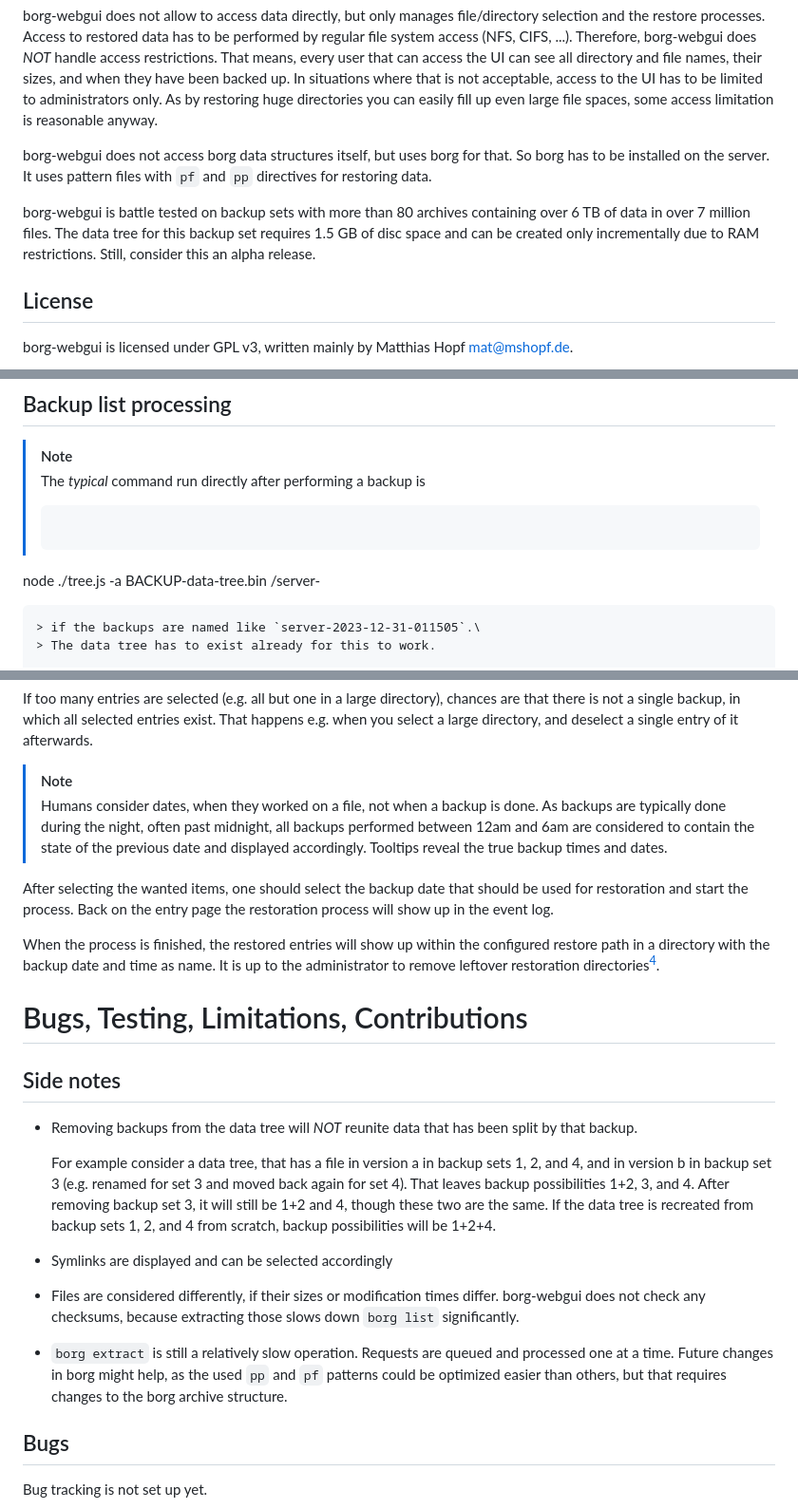
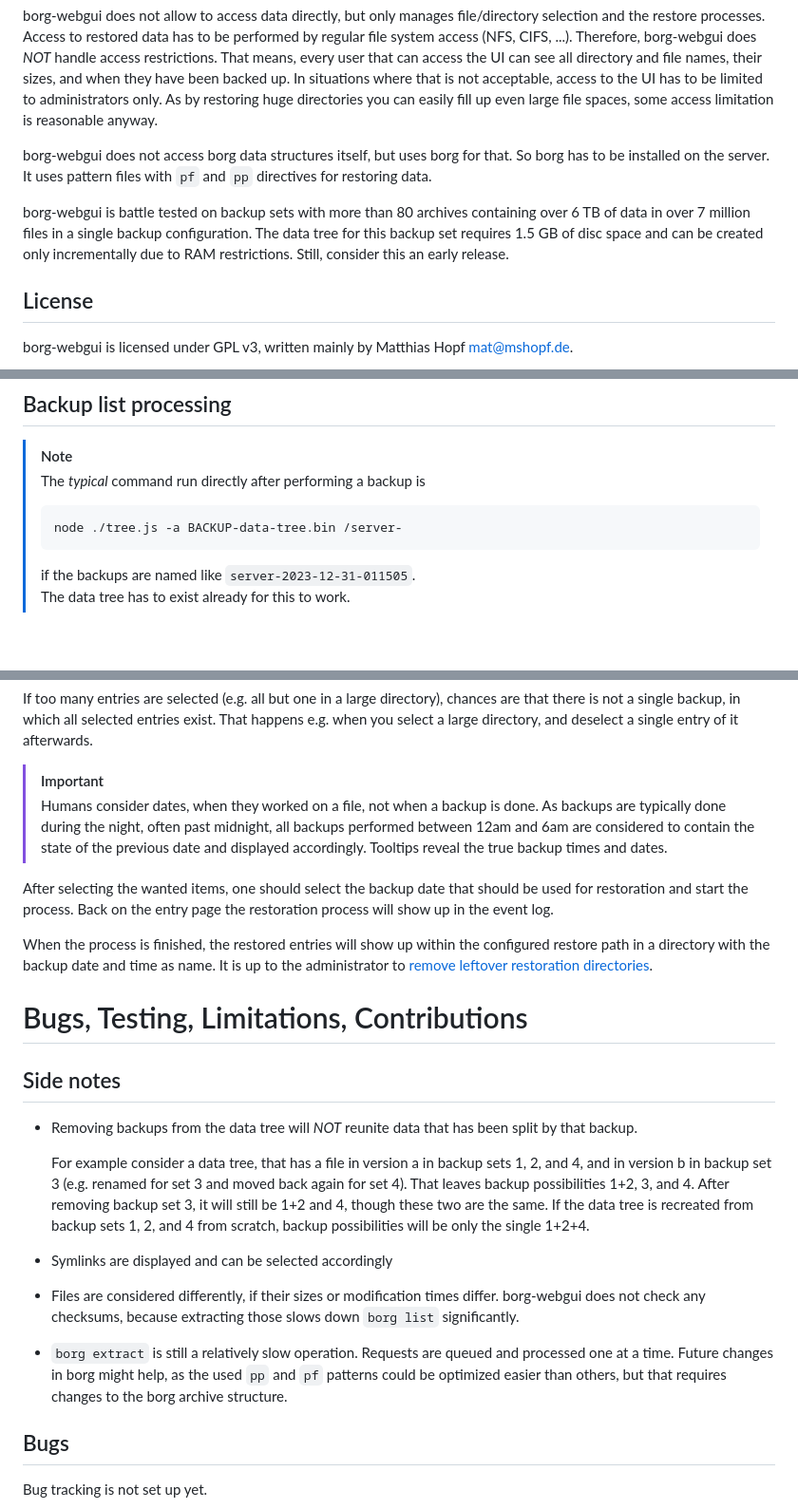
Before and after one commit to mshopf/borg-webgui, a Markdown page: README.md, 3 parts joined by grey strips. Shown: that part at 95% size. Drawn GitHub-style; blank space fills up the shorter version.

````diff
--- a/README.md
+++ b/README.md
@@ -8,7 +8,7 @@ borg-webgui does not allow to access data directly, but only manages file/direct
 
 borg-webgui does not access borg data structures itself, but uses borg for that. So borg has to be installed on the server. It uses pattern files with `pf` and `pp` directives for restoring data.
 
-borg-webgui is battle tested on backup sets with more than 80 archives containing over 6 TB of data in over 7 million files. The data tree for this backup set requires 1.5 GB of disc space and can be created only incrementally due to RAM restrictions. Still, consider this an alpha release.
+borg-webgui is battle tested on backup sets with more than 80 archives containing over 6 TB of data in over 7 million files in a single backup configuration. The data tree for this backup set requires 1.5 GB of disc space and can be created only incrementally due to RAM restrictions. Still, consider this an early release.
 
 
 ## License
@@ -54,9 +54,9 @@ Basic configuration is contained in `config.js`. An example configuration `confi
 
 > [!NOTE]
 > The *typical* command run directly after performing a backup is
+> ```Shell
+> node ./tree.js -a BACKUP-data-tree.bin /server-
 > ```
-node ./tree.js -a BACKUP-data-tree.bin /server-
-```
 > if the backups are named like `server-2023-12-31-011505`.\
 > The data tree has to exist already for this to work.
 
@@ -112,12 +112,12 @@ If all entries of an directory are selected, the system considers this as an req
 
 If too many entries are selected (e.g. all but one in a large directory), chances are that there is not a single backup, in which all selected entries exist. That happens e.g. when you select a large directory, and deselect a single entry of it afterwards.
 
-> [!NOTE]
+> [!IMPORTANT]
 > Humans consider dates, when they worked on a file, not when a backup is done. As backups are typically done during the night, often past midnight, all backups performed between 12am and 6am are considered to contain the state of the previous date and displayed accordingly. Tooltips reveal the true backup times and dates.
 
 After selecting the wanted items, one should select the backup date that should be used for restoration and start the process. Back on the entry page the restoration process will show up in the event log.
 
-When the process is finished, the restored entries will show up within the configured restore path in a directory with the backup date and time as name. It is up to the administrator to remove leftover restoration directories[^6].
+When the process is finished, the restored entries will show up within the configured restore path in a directory with the backup date and time as name. It is up to the administrator to [remove leftover restoration directories](#Cleanup-restore-directories).
 
 
 # Bugs, Testing, Limitations, Contributions
@@ -126,13 +126,14 @@ When the process is finished, the restored entries will show up within the confi
 
 - Removing backups from the data tree will *NOT* reunite data that has been split by that backup.
 
-  For example consider a data tree, that has a file in version a in backup sets 1, 2, and 4, and in version b in backup set 3 (e.g. renamed for set 3 and moved back again for set 4). That leaves backup possibilities 1+2, 3, and 4. After removing backup set 3, it will still be 1+2 and 4, though these two are the same. If the data tree is recreated from backup sets 1, 2, and 4 from scratch, backup possibilities will be 1+2+4.
+  For example consider a data tree, that has a file in version a in backup sets 1, 2, and 4, and in version b in backup set 3 (e.g. renamed for set 3 and moved back again for set 4). That leaves backup possibilities 1+2, 3, and 4. After removing backup set 3, it will still be 1+2 and 4, though these two are the same. If the data tree is recreated from backup sets 1, 2, and 4 from scratch, backup possibilities will be only the single 1+2+4.
 
 - Symlinks are displayed and can be selected accordingly
 
 - Files are considered differently, if their sizes or modification times differ. borg-webgui does not check any checksums, because extracting those slows down `borg list` significantly.
 
 - `borg extract` is still a relatively slow operation. Requests are queued and processed one at a time. Future changes in borg might help, as the used `pp` and `pf` patterns could be optimized easier than others, but that requires changes to the borg archive structure.
+
 
 ## Bugs
 
````
Also changed, not shown: other parts of README.md (+30 -23 lines).
